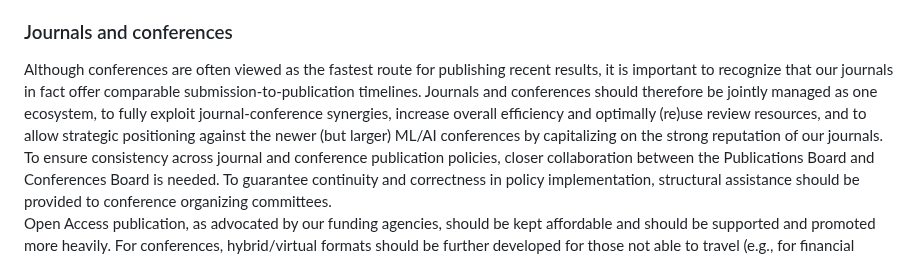
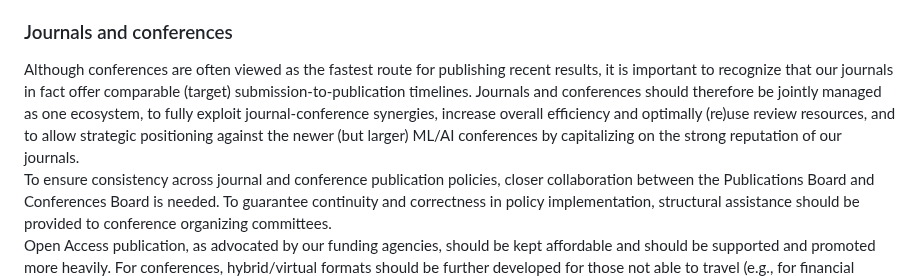
Before and after one commit to marcmoonen/marcmoonen.github.io, a Markdown page: index.md, the part around the change. Drawn GitHub-style.

```diff
--- a/index.md
+++ b/index.md
@@ -16,7 +16,7 @@ SPS appears to be thriving, with membership and journal/conference submission nu
 Major challenges are as follows:
 
 ### Journals and conferences
-Although conferences are often viewed as the fastest route for publishing recent results, it is important to recognize that our journals in fact offer comparable submission-to-publication timelines. Journals and conferences should therefore be jointly managed as one ecosystem, to fully exploit journal-conference synergies, increase overall efficiency and optimally (re)use review resources, and to allow strategic positioning against the newer (but larger) ML/AI conferences by capitalizing on the strong reputation of our journals.\
+Although conferences are often viewed as the fastest route for publishing recent results, it is important to recognize that our journals in fact offer comparable (target) submission-to-publication timelines. Journals and conferences should therefore be jointly managed as one ecosystem, to fully exploit journal-conference synergies, increase overall efficiency and optimally (re)use review resources, and to allow strategic positioning against the newer (but larger) ML/AI conferences by capitalizing on the strong reputation of our journals.\
 To ensure consistency across journal and conference publication policies, closer collaboration between the Publications Board and Conferences Board is needed. To guarantee continuity and correctness in policy implementation, structural assistance should be provided to conference organizing committees.\
 Open Access publication, as advocated by our funding agencies, should be kept affordable and should be supported and promoted more heavily. For conferences, hybrid/virtual formats should be further developed for those not able to travel (e.g., for financial reasons) or not willing to travel (e.g., for ecological reasons).
 
```
